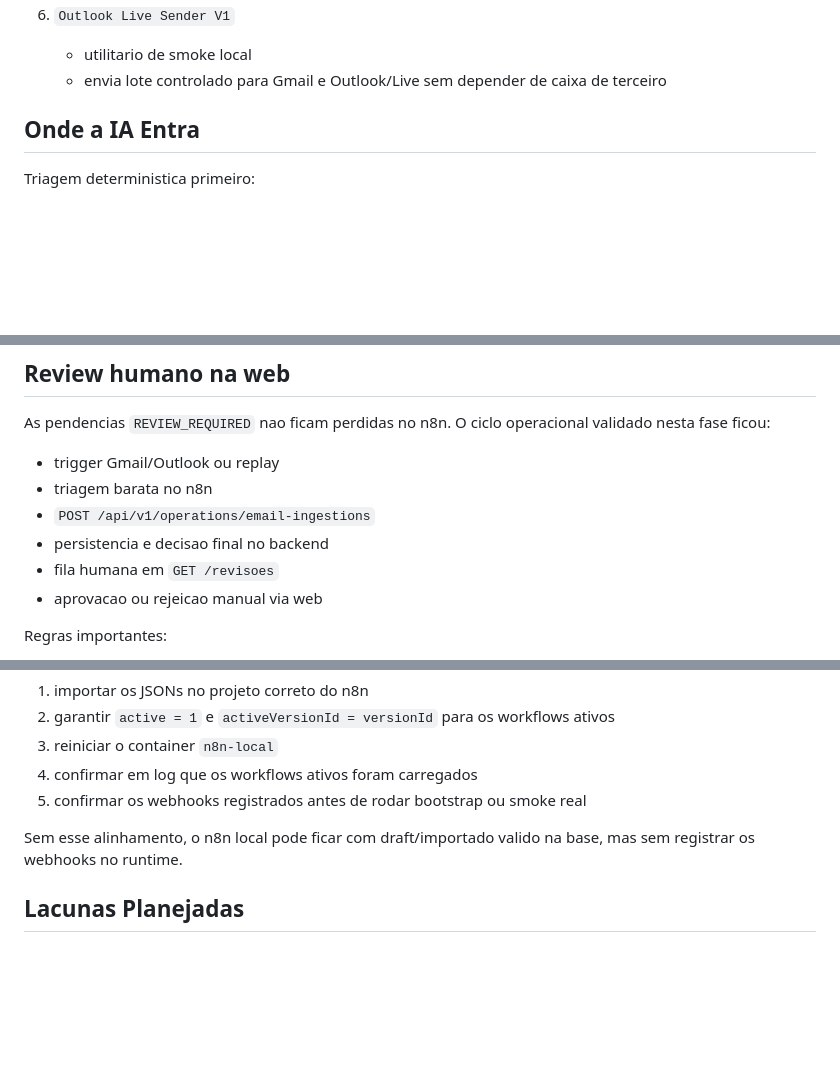
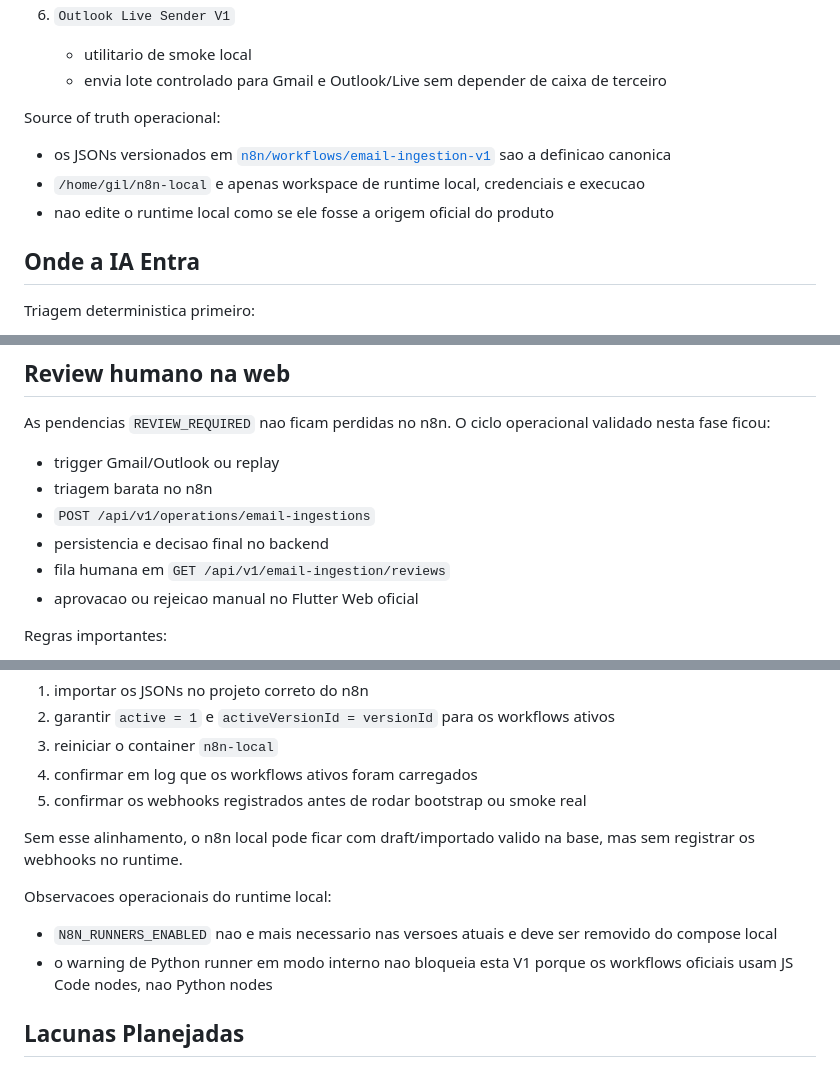
Before and after one commit to GilRossi/despesas, a Markdown page: docs/n8n-email-ingestion.md, 3 parts joined by grey strips. Drawn GitHub-style; blank space fills up the shorter version.

```diff
--- a/docs/n8n-email-ingestion.md
+++ b/docs/n8n-email-ingestion.md
@@ -134,6 +134,12 @@ Papel de cada workflow:
 6. `Outlook Live Sender V1`
    - utilitario de smoke local
    - envia lote controlado para Gmail e Outlook/Live sem depender de caixa de terceiro
+
+Source of truth operacional:
+
+- os JSONs versionados em [`n8n/workflows/email-ingestion-v1`](/home/gil/workspace/claude/despesas/n8n/workflows/email-ingestion-v1) sao a definicao canonica
+- `/home/gil/n8n-local` e apenas workspace de runtime local, credenciais e execucao
+- nao edite o runtime local como se ele fosse a origem oficial do produto
 
 ## Onde a IA Entra
 
@@ -311,8 +317,8 @@ As pendencias `REVIEW_REQUIRED` nao ficam perdidas no n8n. O ciclo operacional v
 - triagem barata no n8n
 - `POST /api/v1/operations/email-ingestions`
 - persistencia e decisao final no backend
-- fila humana em `GET /revisoes`
-- aprovacao ou rejeicao manual via web
+- fila humana em `GET /api/v1/email-ingestion/reviews`
+- aprovacao ou rejeicao manual no Flutter Web oficial
 
 Regras importantes:
 
@@ -348,6 +354,11 @@ No ambiente local desta V1, a sequencia minima estavel apos importar workflows e
 
 Sem esse alinhamento, o n8n local pode ficar com draft/importado valido na base, mas sem registrar os webhooks no runtime.
 
+Observacoes operacionais do runtime local:
+
+- `N8N_RUNNERS_ENABLED` nao e mais necessario nas versoes atuais e deve ser removido do compose local
+- o warning de Python runner em modo interno nao bloqueia esta V1 porque os workflows oficiais usam JS Code nodes, nao Python nodes
+
 ## Lacunas Planejadas
 
 - Gmail e Outlook reais dependem apenas da configuracao das credenciais no n8n
```
Also changed, not shown: README.md (+33 -2 lines).
